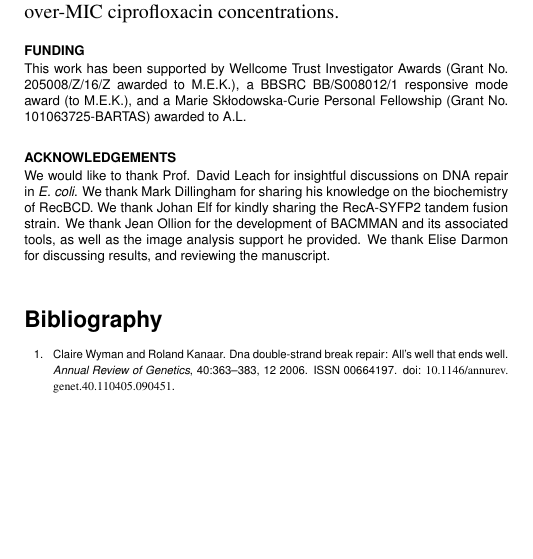
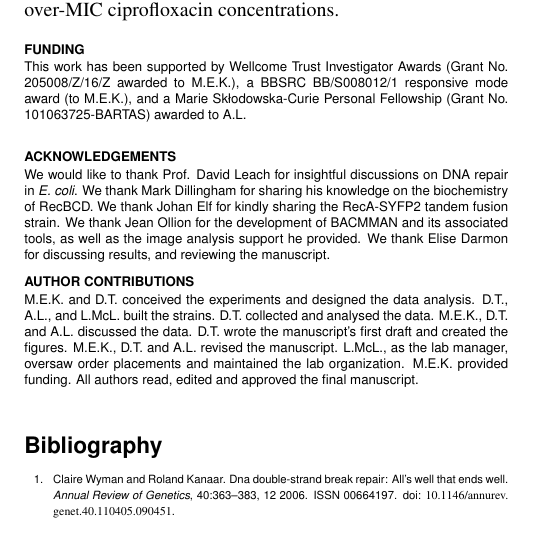
Before and after one commit to DanielThedie/RecB_article, a LaTeX document (Article.tex): part of one column of page 10 of 24, cut so that both start at the same text, the shorter picture padded with empty space. Compiled offline with pdfLaTeX.

Commit message:
Added author contributions

```diff
--- a/Article.tex
+++ b/Article.tex
@@ -65,6 +65,10 @@ This work has been supported by Wellcome Trust Investigator Awards (Grant No. 20
 We would like to thank Prof. David Leach for insightful discussions on DNA repair in \emph{E. coli}. We thank Mark Dillingham for sharing his knowledge on the biochemistry of RecBCD. We thank Johan Elf for kindly sharing the RecA-SYFP2 tandem fusion strain. We thank Jean Ollion for the development of BACMMAN and its associated tools, as well as the image analysis support he provided. We thank Elise Darmon for discussing results, and reviewing the manuscript.
 \end{acknowledgements}
 
+\begin{contributions}
+M.E.K. and D.T. conceived the experiments and designed the data analysis. D.T., A.L., and L.McL. built the strains. D.T. collected and analysed the data. M.E.K., D.T. and A.L. discussed the data. D.T. wrote the manuscript's first draft and created the figures. M.E.K., D.T. and A.L. revised the manuscript. L.McL., as the lab manager, oversaw order placements and maintained the lab organization. M.E.K. provided funding. All authors read, edited and approved the final manuscript.
+\end{contributions}
+
 \section*{Bibliography}
 \bibliography{Bibliography}
 
```
